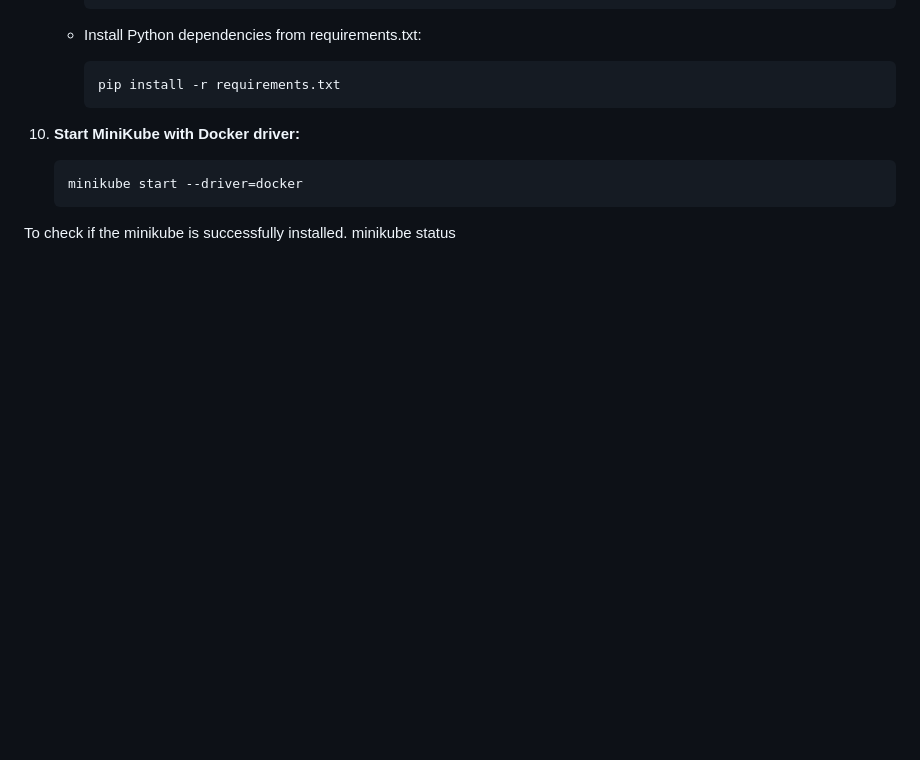
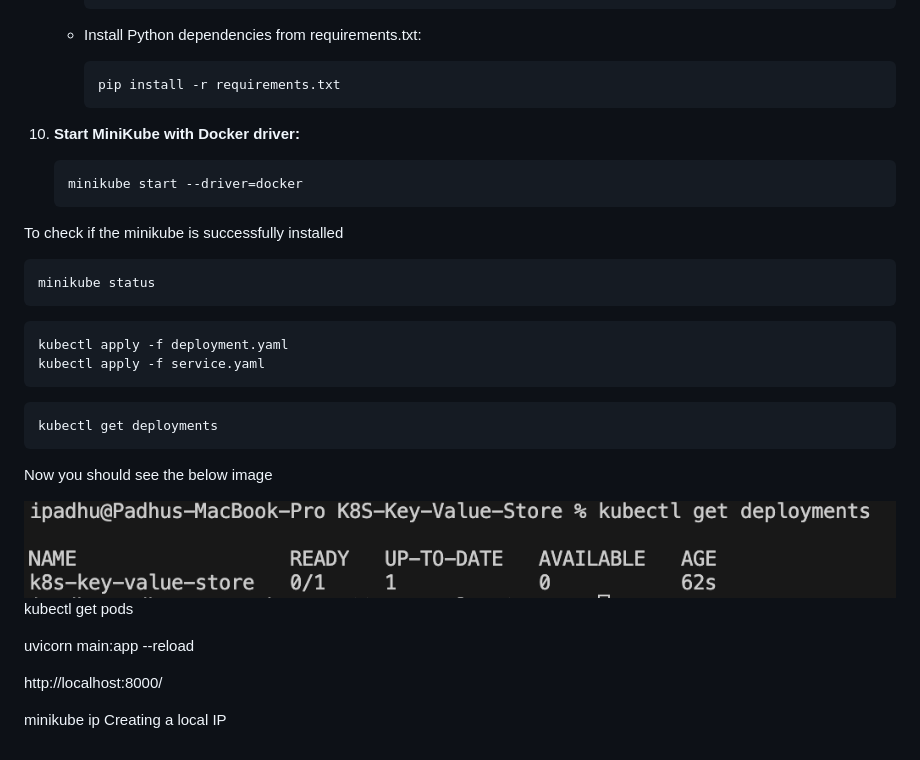
Before and after one commit to chaitraboggaram/K8S-Key-Value-Store, a Markdown page: README.md, the part around the change printed below. Rendered like a GitHub page; pictures changed too: Images/deployments.png (added); blank space fills up the shorter version.

````diff
--- a/README.md
+++ b/README.md
@@ -87,5 +87,30 @@ make
     minikube start --driver=docker
     ```
 
-To check if the minikube is successfully installed.
+To check if the minikube is successfully installed
+```bash
 minikube status
+```
+
+```bash
+kubectl apply -f deployment.yaml
+kubectl apply -f service.yaml
+```
+
+```bash
+kubectl get deployments
+```
+
+Now you should see the below image
+
+<img src="Images/deployments.png" alt="Description">
+
+
+kubectl get pods
+
+uvicorn main:app --reload
+
+http://localhost:8000/
+
+minikube ip
+Creating a local IP
````
Also changed, not shown: other parts of README.md (+2 -2 lines), 6 other files.
